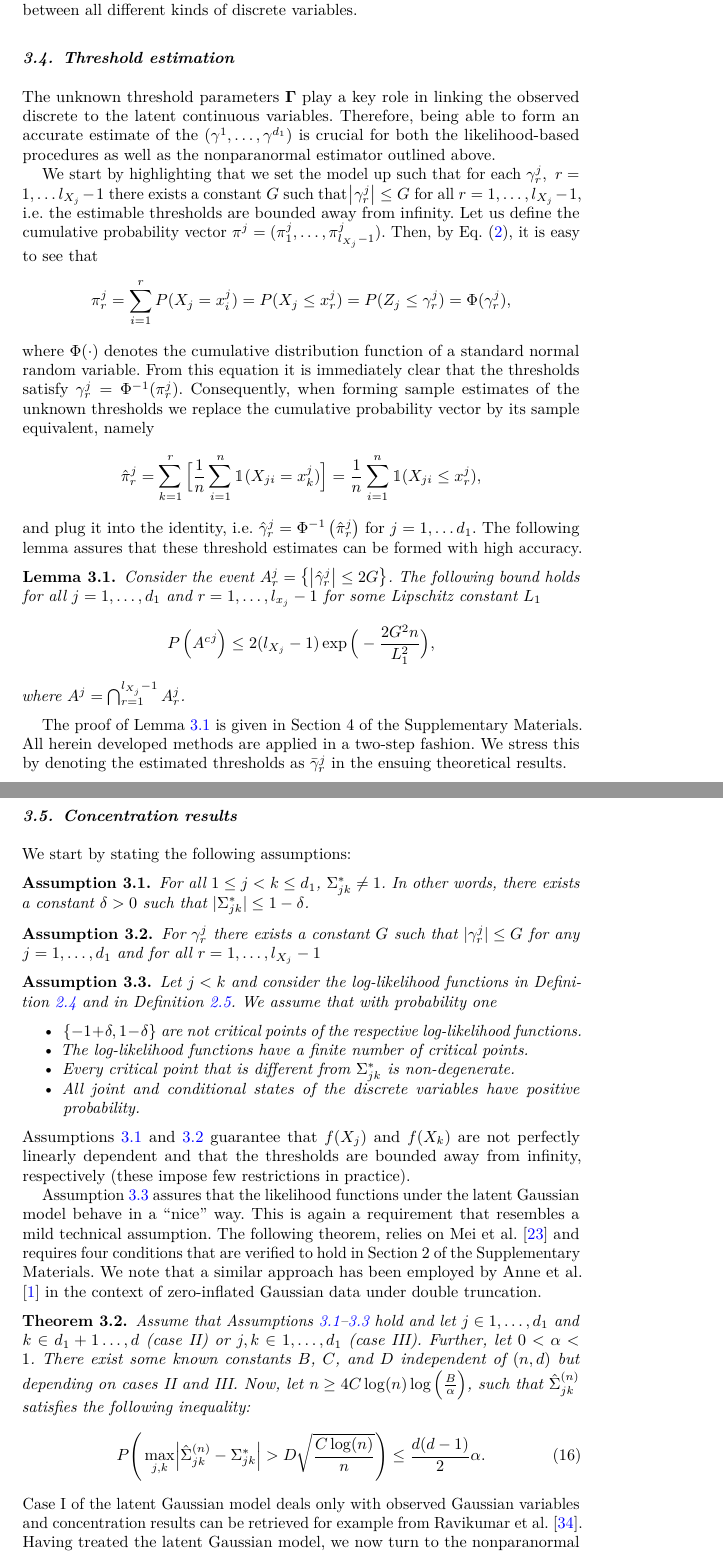
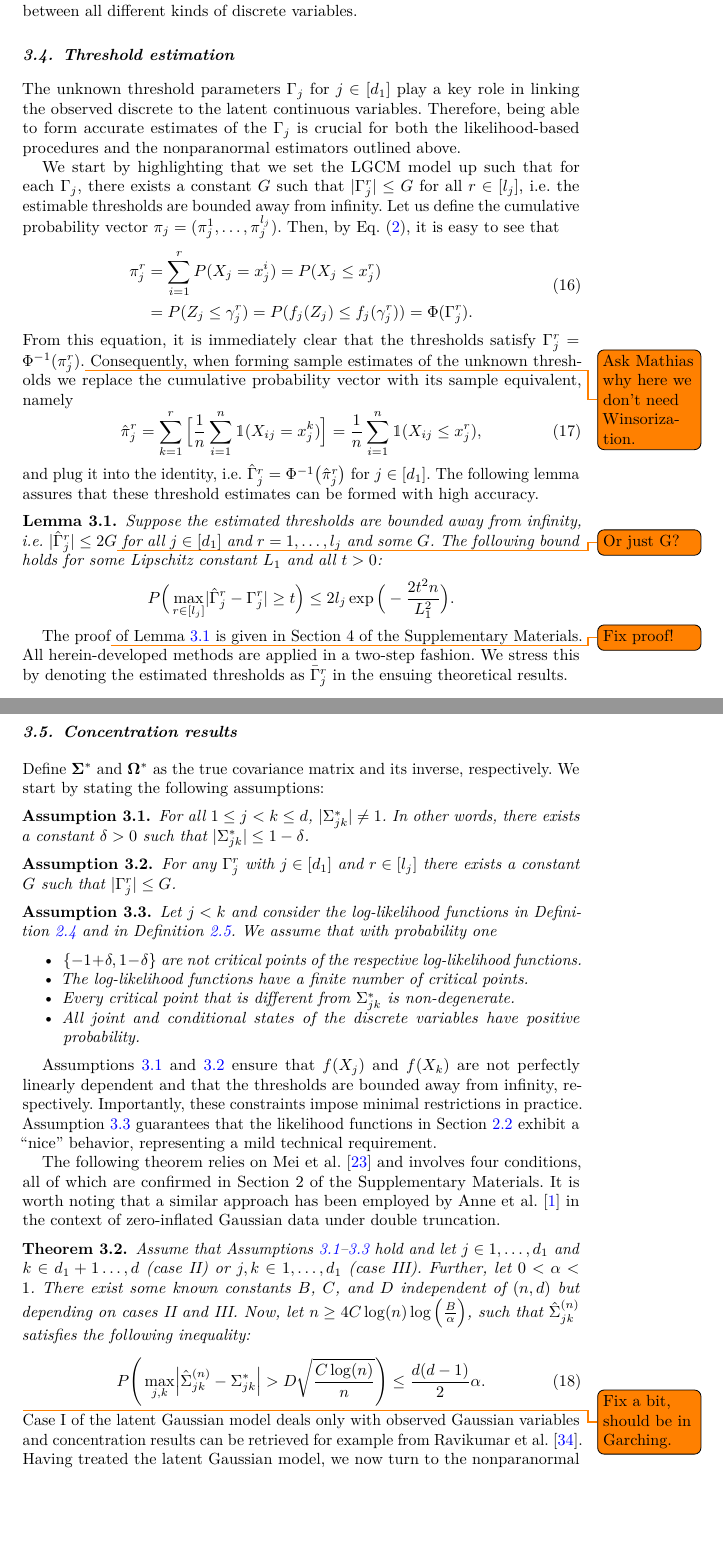
Before and after one commit to konstantingoe/mixed_hidim_graphs, a LaTeX document (paper/High-Dimensional Mixed Graphs EJS/ejs-template.tex, which reads paper/High-Dimensional Mixed Graphs EJS/Sections/Nonparanormal.tex): two parts of pages 11 and 12 of 26, joined at a grey line, cut so that both start at the same text, the shorter picture padded with empty space. Compiled offline with pdfLaTeX; a missing bibliography style is replaced by a similar one.

Commit message:
eod commot

```diff
--- a/paper/High-Dimensional Mixed Graphs EJS/Sections/Nonparanormal.tex
+++ b/paper/High-Dimensional Mixed Graphs EJS/Sections/Nonparanormal.tex
@@ -87,41 +87,40 @@ In summary, the estimator $\hat{\mathbf{\Sigma}}^{(n)}$ under the latent Gaussia
 
 \subsection{Threshold estimation}\label{sec::thresholds}
 
-The unknown threshold parameters $\mathbf{\Gamma}$ play a key role in linking the observed discrete to the latent continuous variables. Therefore, being able to form an accurate estimate of the $(\mathbf{\gamma}^1, \dots, \mathbf{\gamma}^{d_1})$ is crucial for both the likelihood-based procedures as well as the nonparanormal estimator outlined above.
+The unknown threshold parameters $\Gamma_j$ for \(j \in [d_1]\) play a key role in linking the observed discrete to the latent continuous variables. Therefore, being able to form accurate estimates of the $\Gamma_j$ is crucial for both the likelihood-based procedures and the nonparanormal estimators outlined above.
 
-We start by highlighting that we set the model up such that for each $\gamma_r^j, \ r = 1, \dots l_{X_j}-1$ there exists a constant $G$ such that $\abs{\gamma_r^j} \leq G$ for all $r = 1, \dots, l_{X_j}-1$, i.e. the estimable thresholds are bounded away from infinity. Let us define the cumulative probability vector $\mathbf{\pi}^j = (\pi_1^j, \dots, \pi_{l_{X_j}-1}^j)$. Then, by Eq. \eqref{latent_ordered}, it is easy to see that
-\begin{equation*}\label{thresholds_identity}
-    \pi_r^j = \sum_{i=1}^r P(X_j = x_i^j)  = P(X_j \leq x_r^j) = P(Z_j \leq \gamma^j_r) = \Phi(\gamma_r^j),
-\end{equation*}
-where $\Phi(\cdot)$ denotes the cumulative distribution function of a standard normal random variable. From this equation it is immediately clear that the thresholds satisfy $\gamma_r^j = \Phi^{-1}( \pi_r^j )$. Consequently, when forming sample estimates of the unknown thresholds we replace the cumulative probability vector by its sample equivalent, namely
-\begin{equation*}
-    \hat\pi_r^j = \sum_{k=1}^r \Big[\frac{1}{n} \sum_{i=1}^n \mathbbm{1}{(X_{ji} = x_k^j)}\Big] = \frac{1}{n} \sum_{i=1}^n \mathbbm{1}{(X_{ji} \leq x_r^j)},
-\end{equation*}
-and plug it into the identity, i.e. $\hat\gamma_r^j = \Phi^{-1}\left( \hat\pi_r^j \right)$ for $j = 1, \dots d_1$. The following lemma assures that these threshold estimates can be formed with high accuracy.
+We start by highlighting that we set the LGCM model up such that for each $\Gamma_j$, there exists a constant $G$ such that $\Abs{\Gamma^r_j} \leq G$ for all $r \in [l_{j}]$, i.e. the estimable thresholds are bounded away from infinity. Let us define the cumulative probability vector $\pi_j = (\pi^1_j, \dots, \pi^{l_{j}}_j)$. Then, by Eq. \eqref{latent_ordered}, it is easy to see that
+\begin{equation}\label{thresholds_identity}
+    \begin{split}
+        \pi^r_j &= \sum_{i=1}^r P(X_j = x^i_j) = P(X_j \leq x^r_j) \\
+        &= P(Z_j \leq \gamma_j^r) = P(f_j(Z_j) \leq f_j(\gamma_j^r)) = \Phi(\Gamma^r_j).
+    \end{split}
+\end{equation}
+From this equation, it is immediately clear that the thresholds satisfy $\Gamma^{r}_{j} = \Phi^{-1}( \pi^r_j )$.\todo{Ask Mathias why here we don't need Winsorization.} Consequently, when forming sample estimates of the unknown thresholds we replace the cumulative probability vector with its sample equivalent, namely
+\begin{equation}
+    \hat\pi^r_j = \sum_{k=1}^r \Big[\frac{1}{n} \sum_{i=1}^n \mathbbm{1}{(X_{ij} = x^k_j)}\Big] = \frac{1}{n} \sum_{i=1}^n \mathbbm{1}{(X_{ij} \leq x^r_j)},
+\end{equation}
+and plug it into the identity, i.e. $\hat\Gamma^r_j = \Phi^{-1}\big( \hat\pi^r_j \big)$ for $j \in [d_1]$. The following lemma assures that these threshold estimates can be formed with high accuracy.
 \begin{lemma}\label{lemma::thresholds}
-    Consider the event $A_r^j = \big\{\abs{\hat{\gamma}^j_r} \leq 2G\big\}$. The following bound holds for all $j = 1, \dots, d_1$ and $r = 1, \dots, l_{x_j}-1$ for some Lipschitz constant $L_1$
+    Suppose the estimated thresholds are bounded away from infinity, i.e. \(\Abs{\hat\Gamma^r_j} \leq 2G\)\todo{Or just G?} for all $j \in [d_1]$ and $r = 1, \dots, l_j$ and some \(G\). The following bound holds for some Lipschitz constant $L_1$ and all $t > 0$:
     \begin{equation*}
-        P\left({A^c}^j\right) \leq 2(l_{X_j}-1)\exp{\Big(- \frac{2G^2n}{L_1^2}\Big)},
+        P\Big( \max_{r\in [l_j]}\Abs{\hat\Gamma_j^r - \Gamma_j^r} \geq t \Big) \leq 2l_{j}\exp{\Big(- \frac{2t^2n}{L_1^2}\Big)}.
     \end{equation*}
-    where $A^j = \bigcap_{r=1}^{l_{X_j}-1} A_r^j$.
 \end{lemma}
 
-The proof of Lemma \ref{lemma::thresholds} is given in Section 4 %\ref{lemma_threshold_proof}%
-of the Supplementary Materials. All herein developed methods are applied in a two-step fashion.
-%This means -- in particular for the likelihood-based approaches -- that in a first step the thresholds are estimated as described above and in a second step optimization is only with respect to the remaining unknown correlation parameter.
-%Due to the high estimation accuracy and in order to avoid unnecessarily long derivations we will treat the thresholds as given for the remainder of this analysis.
-We stress this by denoting the estimated thresholds as $\bar{\gamma}^j_r$ in the ensuing theoretical results.
+The proof\todo{Fix proof!} of Lemma \ref{lemma::thresholds} is given in Section 4 %\ref{lemma_threshold_proof}%
+of the Supplementary Materials. All herein-developed methods are applied in a two-step fashion. We stress this by denoting the estimated thresholds as $\bar{\Gamma}_j^r$ in the ensuing theoretical results.
 
 \subsection{Concentration results}\label{sec::convergence_results}
 
-We start by stating the following assumptions:
+Define \(\mathbf{\Sigma}^*\) and \(\mathbf{\Omega}^*\) as the true covariance matrix and its inverse, respectively. We start by stating the following assumptions:
 
 \begin{assumption}\label{ass1}
-    For all $1 \leq j < k \leq d_1$, $\Sigma_{jk}^* \neq 1$. In other words, there exists a constant $\delta > 0$ such that $\Abs{\Sigma_{jk}^*} \leq 1 - \delta$.
+    For all $1 \leq j < k \leq d$, $\Abs{\Sigma_{jk}^*} \neq 1$. In other words, there exists a constant $\delta > 0$ such that $\Abs{\Sigma_{jk}^*} \leq 1 - \delta$.
 \end{assumption}
 
 \begin{assumption}\label{ass2}
-    For $\gamma^j_r$ there exists a constant $G$ such that $\Abs{\gamma^j_r} \leq G$ for any $j = 1, \dots, d_1$ and for all $r = 1, \dots, l_{X_j}-1$
+    For any $\Gamma_j^r$ with $j \in [d_1]$ and $r \in [l_{j}]$ there exists a constant $G$ such that $\Abs{\Gamma_j^r} \leq G$.
 \end{assumption}
 
 \begin{assumption}\label{ass3}
@@ -134,24 +133,20 @@ We start by stating the following assumptions:
     \end{itemize}
 \end{assumption}
 
-\noindent Assumptions \ref{ass1} and \ref{ass2} guarantee that $f(X_j)$ and $f(X_k)$ are not perfectly linearly dependent and that the thresholds are bounded away from infinity, respectively (these impose few restrictions in practice).
+% Assumptions \ref{ass1} and \ref{ass2} guarantee that $f(X_j)$ and $f(X_k)$ are not perfectly linearly dependent and that the thresholds are bounded away from infinity, respectively (these impose few restrictions in practice).
+% Assumption \ref{ass3} assures that the likelihood functions in Section \ref{latent_gaussian_cm} behave in a ``nice'' way. This is again a requirement that resembles a mild technical assumption. The following theorem relies on \citet{Mei18} and requires four conditions that are verified to hold in Section 2
+% of the Supplementary Materials. We note that a similar approach has been employed by \citet{Anne19} in the context of zero-inflated Gaussian data under double truncation.
 
-%\begin{assumption}\label{ass4}
-%    The conditional expectation of $X_k$ is linear in $Z_j, 1 \leq j < k \leq d$ with probability one.
-%\end{assumption}
+Assumptions \ref{ass1} and \ref{ass2} ensure that $f(X_j)$ and $f(X_k)$ are not perfectly linearly dependent and that the thresholds are bounded away from infinity, respectively. Importantly, these constraints impose minimal restrictions in practice. Assumption \ref{ass3} guarantees that the likelihood functions in Section \ref{latent_gaussian_cm} exhibit a ``nice'' behavior, representing a mild technical requirement.
 
-Assumption \ref{ass3} assures that the likelihood functions under the latent Gaussian model behave in a ``nice'' way. This is again a requirement that resembles a mild technical assumption.
-%In Section \ref{proof_convergence} of the Supplementary Materials we show that $\Sigma_{jk}^*$ is a non-degenerate critical point.
-The following theorem, relies on \citet{Mei18} and requires four conditions that are verified to hold in Section 2
-%\ref{proof_convergence}%
-of the Supplementary Materials. We note that a similar approach has been employed by \citet{Anne19} in the context of zero-inflated Gaussian data under double truncation.
+The following theorem relies on \citet{Mei18} and involves four conditions, all of which are confirmed in Section 2 of the Supplementary Materials. It is worth noting that a similar approach has been employed by \citet{Anne19} in the context of zero-inflated Gaussian data under double truncation.
 
 \begin{theorem}\label{uniform_convergence}
     Assume that Assumptions \ref{ass1}--\ref{ass3} hold and let $j \in 1, \dots, d_1$ and $k \in d_1+1 \dots, d$ (case II) or $j,k \in 1, \dots, d_1$ (case III). Further, let $0 < \alpha < 1$. There exist some known constants $B$, $C$, and $D$ independent of $(n,d)$ but depending on cases II and III. Now, let $n \geq 4 C \log(n) \log\Big(\frac{B}{\alpha}\Big)$, such that $\hat{\Sigma}_{jk}^{(n)}$ satisfies the following inequality:
     \begin{equation}
         P\Bigg(\max_{j,k}\abs{\hat{\Sigma}_{jk}^{(n)} - \Sigma_{jk}^{*}} > D\sqrt{\frac{C \log(n)}{n} }\Bigg) \leq \frac{d(d-1)}{2}\alpha.
     \end{equation}
-\end{theorem}
+\end{theorem}\todo{Fix a bit, should be in Garching.}
 \noindent Case I of the latent Gaussian model deals only with observed Gaussian variables and concentration results can be retrieved for example from \citet{Ravikumar11}. Having treated the latent Gaussian model, we now turn to the nonparanormal extension.
 
 %\begin{theorem}\label{uniform_convergence}
```
Also changed, not shown: paper/High-Dimensional Mixed Graphs EJS/Sections/Latent_Gaussian.tex (+12 -12 lines), paper/High-Dimensional Mixed Graphs EJS/Sections/Nonparanormal.tex (29 more changed lines).
